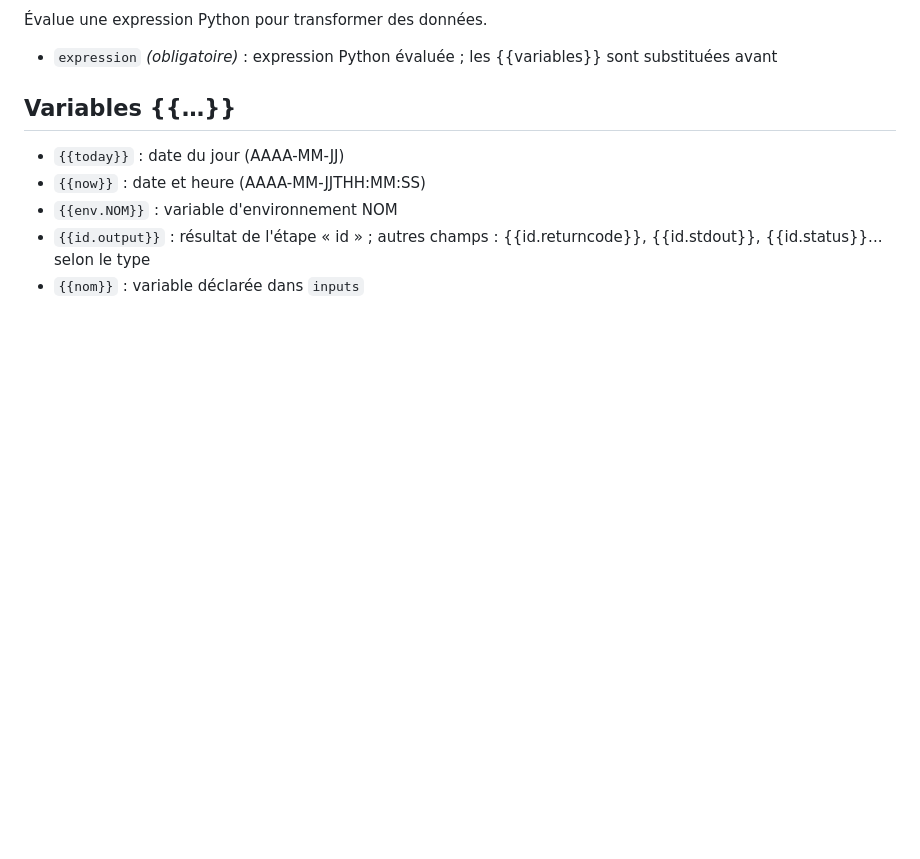
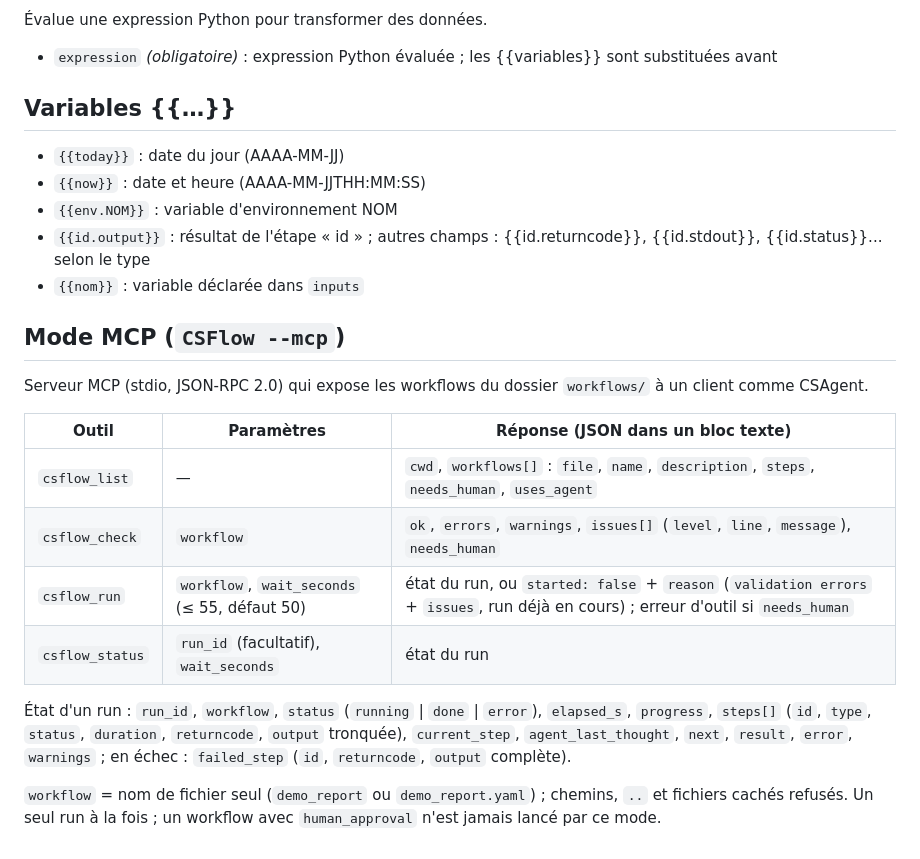
Before and after one commit to artydev/CSFlow, a Markdown page: REFERENCE.md, the part around the change. Rendered like a GitHub page; blank space fills up the shorter version.

```diff
--- a/REFERENCE.md
+++ b/REFERENCE.md
@@ -100,3 +100,21 @@ Exécute une commande shell (cmd.exe sous Windows, bash ailleurs).
 - `{{env.NOM}}` : variable d'environnement NOM
 - `{{id.output}}` : résultat de l'étape « id » ; autres champs : {{id.returncode}}, {{id.stdout}}, {{id.status}}... selon le type
 - `{{nom}}` : variable déclarée dans `inputs`
+
+## Mode MCP (`CSFlow --mcp`)
+
+Serveur MCP (stdio, JSON-RPC 2.0) qui expose les workflows du dossier `workflows/` à un client comme CSAgent.
+
+| Outil | Paramètres | Réponse (JSON dans un bloc texte) |
+|---|---|---|
+| `csflow_list` | — | `cwd`, `workflows[]` : `file`, `name`, `description`, `steps`, `needs_human`, `uses_agent` |
+| `csflow_check` | `workflow` | `ok`, `errors`, `warnings`, `issues[]` (`level`, `line`, `message`), `needs_human` |
+| `csflow_run` | `workflow`, `wait_seconds` (≤ 55, défaut 50) | état du run, ou `started: false` + `reason` (`validation errors` + `issues`, run déjà en cours) ; erreur d'outil si `needs_human` |
+| `csflow_status` | `run_id` (facultatif), `wait_seconds` | état du run |
+
+État d'un run : `run_id`, `workflow`, `status` (`running` \| `done` \| `error`), `elapsed_s`, `progress`, `steps[]`
+(`id`, `type`, `status`, `duration`, `returncode`, `output` tronquée), `current_step`, `agent_last_thought`, `next`,
+`result`, `error`, `warnings` ; en échec : `failed_step` (`id`, `returncode`, `output` complète).
+
+`workflow` = nom de fichier seul (`demo_report` ou `demo_report.yaml`) ; chemins, `..` et fichiers cachés refusés.
+Un seul run à la fois ; un workflow avec `human_approval` n'est jamais lancé par ce mode.
```
Also changed, not shown: CSFLOW_LLM_GUIDE.md (+14 -3 lines), README.md (+44 -10 lines).
